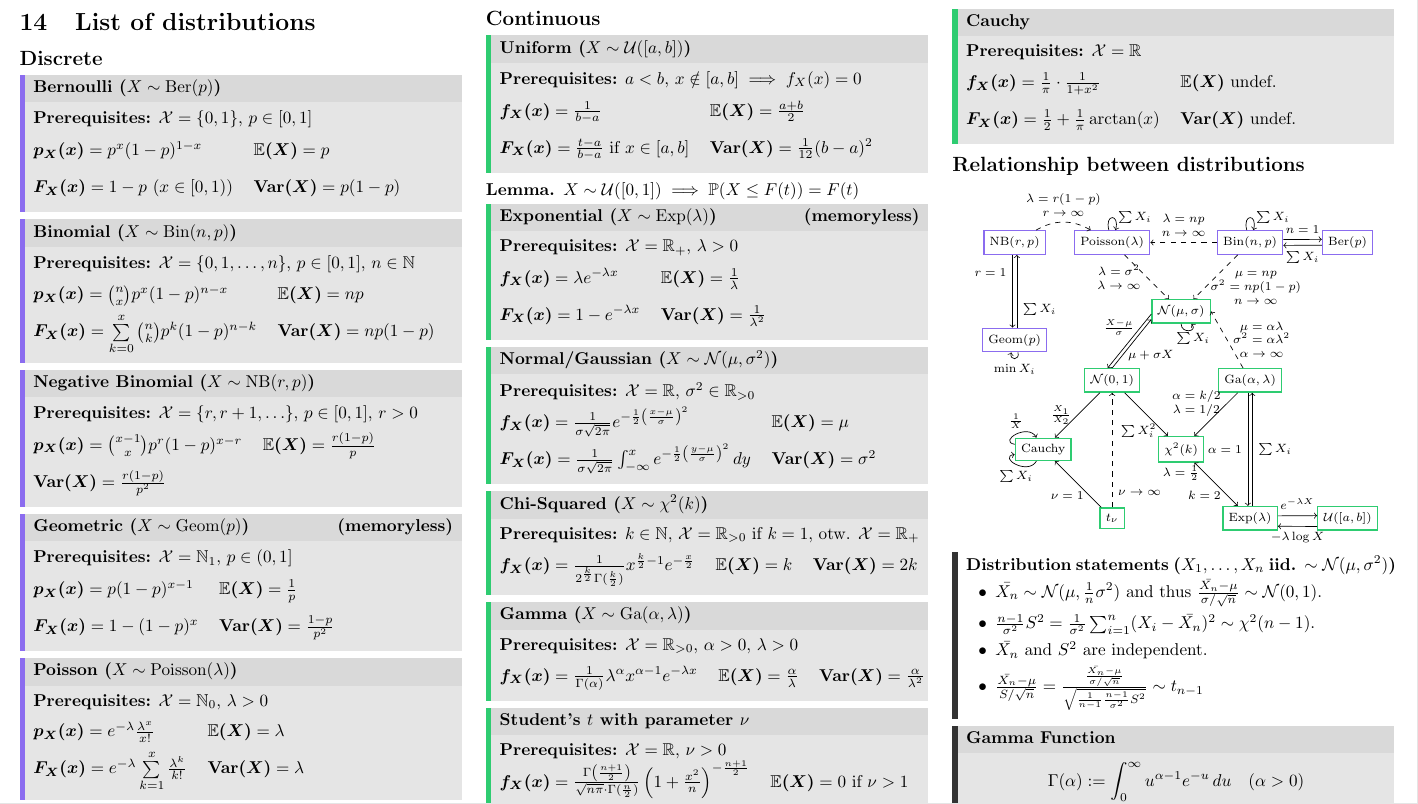
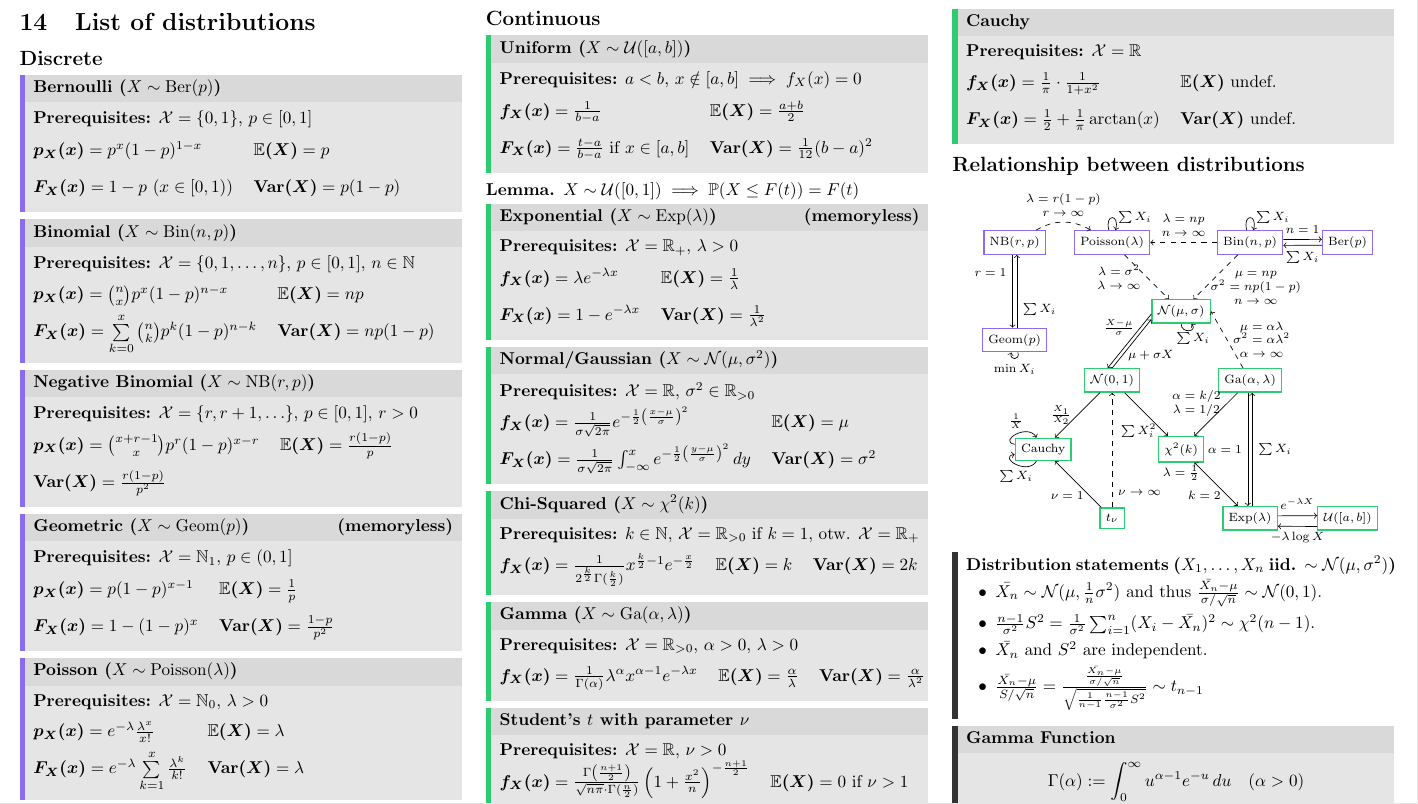
Before and after one commit to ucinereo/ETH-Cheatsheets, a LaTeX document (probability-and-statistics/main.tex, which reads probability-and-statistics/appendix_distributions.tex): part of page 7 of 8, cut so that both start at the same text. Compiled offline with pdfLaTeX.

Commit message:
[PaS] Change PMF of negative binomial

```diff
--- a/probability-and-statistics/appendix_distributions.tex
+++ b/probability-and-statistics/appendix_distributions.tex
@@ -21,7 +21,7 @@
 \begin{ddefinition*}[Negative Binomial (\(X \sim \NB(r, p)\))]
   \textbf{Prerequisites:} \(\DX = \{r, r+1, \ldots\}, \, p \in [0, 1], \, r > 0\) \\
   \begin{tabularx}{\linewidth}{@{}ll@{}}
-    \(\bm{p_X(x)} = \binom{x - 1}{x}p^r(1 - p)^{x - r}\) & \(\bm{\E(X)} = \frac{r(1 - p)}{p}\) \\
+    \(\bm{p_X(x)} = \binom{x + r - 1}{x}p^r(1 - p)^{x - r}\) & \(\bm{\E(X)} = \frac{r(1 - p)}{p}\) \\
     \(\bm{\Var(X)} = \frac{r(1 - p)}{p^2}\)
   \end{tabularx}
 \end{ddefinition*}
```
